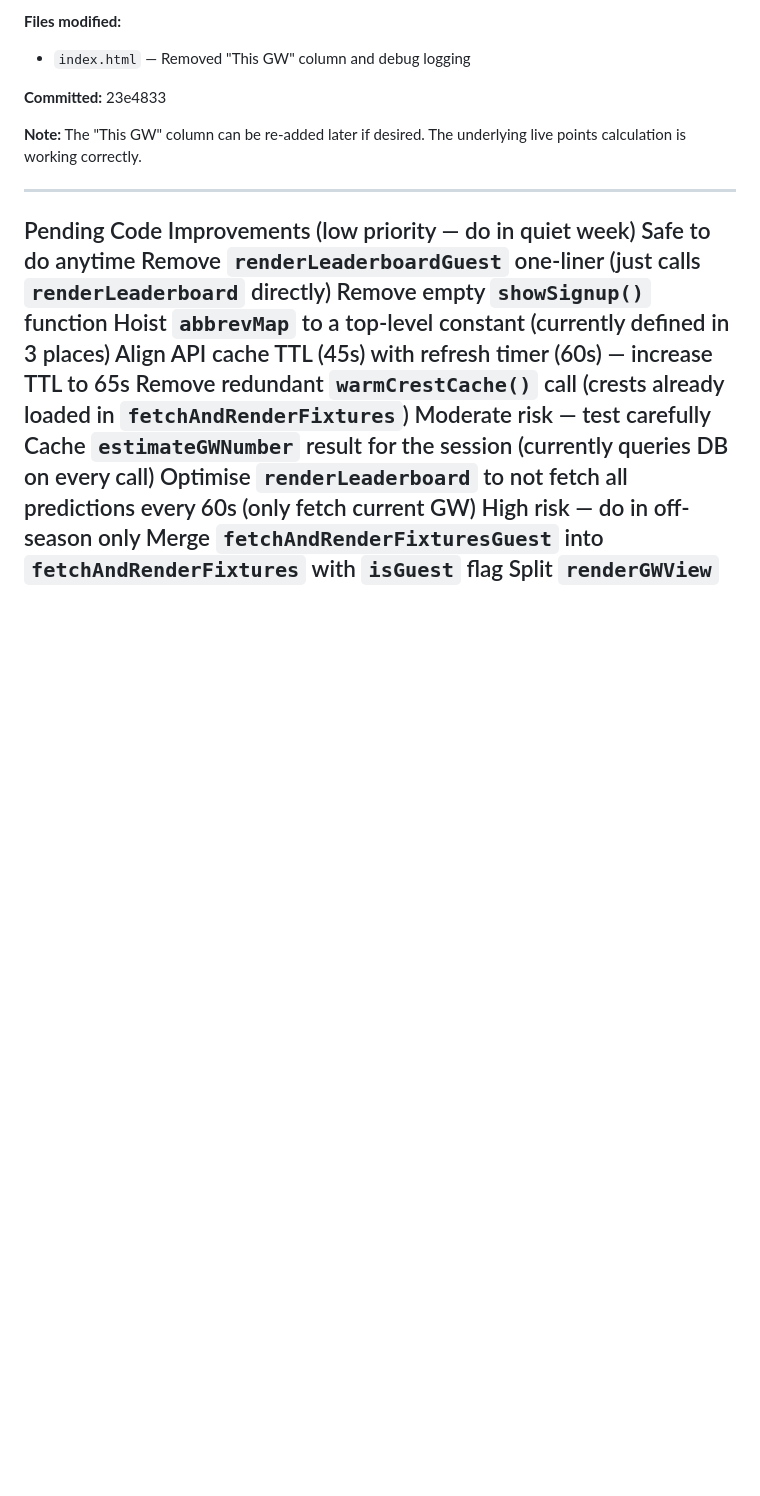
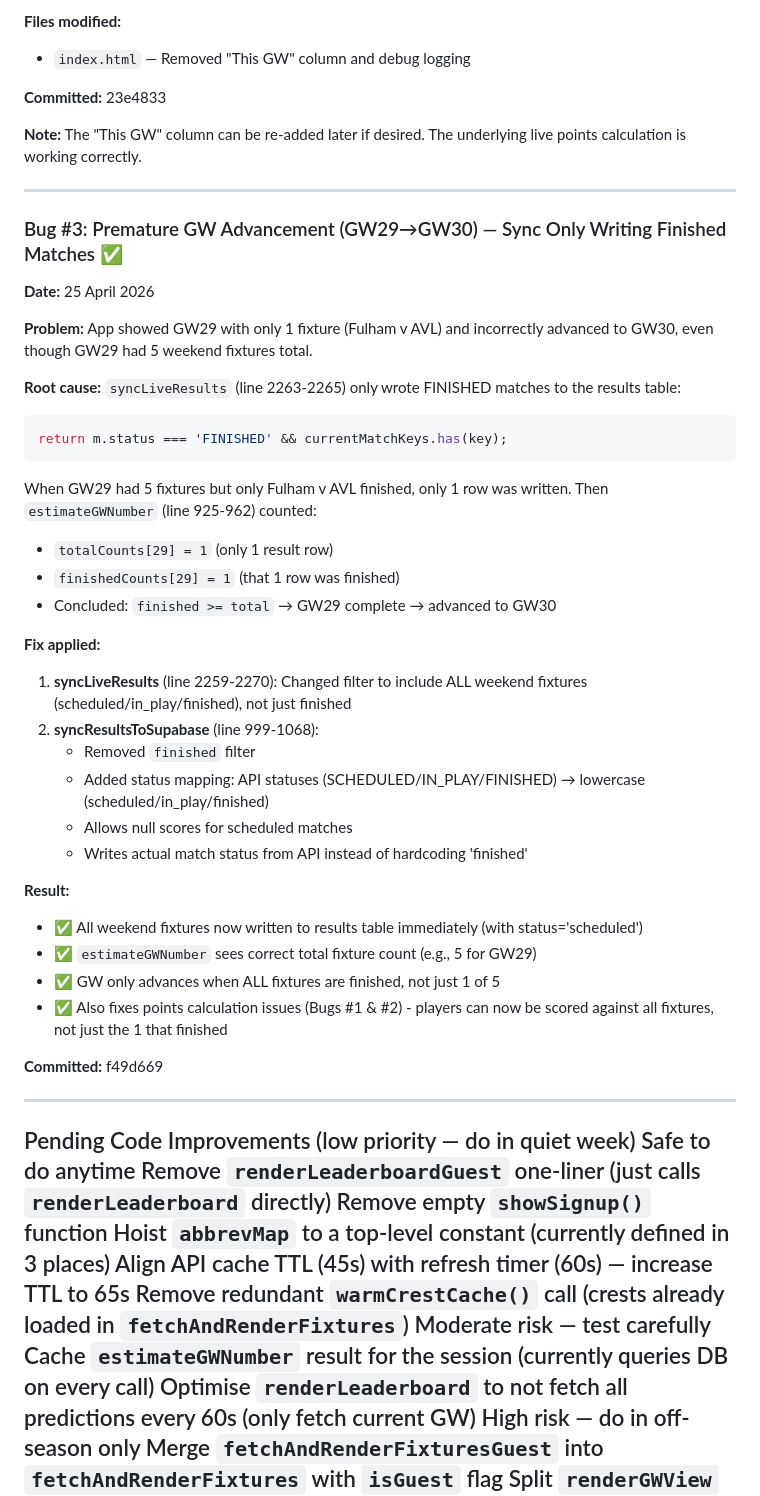
Before and after one commit to HawkOxford/guesstowin, a Markdown page: CLAUDE.md, the part around the change. Drawn GitHub-style; blank space fills up the shorter version.

Commit message:
Document Bug #3 fix in CLAUDE.md

````diff
--- a/CLAUDE.md
+++ b/CLAUDE.md
@@ -476,6 +476,41 @@ PLAYERS.forEach(name => {
 
 ---
 
+### Bug #3: Premature GW Advancement (GW29→GW30) — Sync Only Writing Finished Matches ✅
+
+**Date:** 25 April 2026
+
+**Problem:** App showed GW29 with only 1 fixture (Fulham v AVL) and incorrectly advanced to GW30, even though GW29 had 5 weekend fixtures total.
+
+**Root cause:** `syncLiveResults` (line 2263-2265) only wrote FINISHED matches to the results table:
+```javascript
+return m.status === 'FINISHED' && currentMatchKeys.has(key);
+```
+
+When GW29 had 5 fixtures but only Fulham v AVL finished, only 1 row was written. Then `estimateGWNumber` (line 925-962) counted:
+- `totalCounts[29] = 1` (only 1 result row)
+- `finishedCounts[29] = 1` (that 1 row was finished)
+- Concluded: `finished >= total` → GW29 complete → advanced to GW30
+
+**Fix applied:**
+
+1. **syncLiveResults** (line 2259-2270): Changed filter to include ALL weekend fixtures (scheduled/in_play/finished), not just finished
+2. **syncResultsToSupabase** (line 999-1068):
+   - Removed `finished` filter
+   - Added status mapping: API statuses (SCHEDULED/IN_PLAY/FINISHED) → lowercase (scheduled/in_play/finished)
+   - Allows null scores for scheduled matches
+   - Writes actual match status from API instead of hardcoding 'finished'
+
+**Result:**
+- ✅ All weekend fixtures now written to results table immediately (with status='scheduled')
+- ✅ `estimateGWNumber` sees correct total fixture count (e.g., 5 for GW29)
+- ✅ GW only advances when ALL fixtures are finished, not just 1 of 5
+- ✅ Also fixes points calculation issues (Bugs #1 & #2) - players can now be scored against all fixtures, not just the 1 that finished
+
+**Committed:** f49d669
+
+---
+
 Pending Code Improvements (low priority — do in quiet week)
 Safe to do anytime
 Remove `renderLeaderboardGuest` one-liner (just calls `renderLeaderboard` directly)
````
